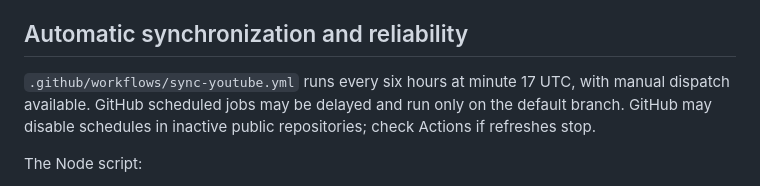
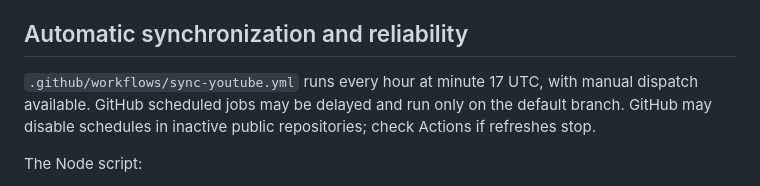
Before and after one commit to Ziadxmohamed/ctrl-study, a Markdown page: README.md, the part around the change. Rendered like a GitHub page.

Commit message:
Document hourly lesson synchronization

```diff
--- a/README.md
+++ b/README.md
@@ -134,7 +134,7 @@ The subject array order controls display; the editor reorders both the array and
 
 ## Automatic synchronization and reliability
 
-`.github/workflows/sync-youtube.yml` runs every six hours at minute 17 UTC, with manual dispatch available. GitHub scheduled jobs may be delayed and run only on the default branch. GitHub may disable schedules in inactive public repositories; check Actions if refreshes stop.
+`.github/workflows/sync-youtube.yml` runs every hour at minute 17 UTC, with manual dispatch available. GitHub scheduled jobs may be delayed and run only on the default branch. GitHub may disable schedules in inactive public repositories; check Actions if refreshes stop.
 
 The Node script:
 
```
